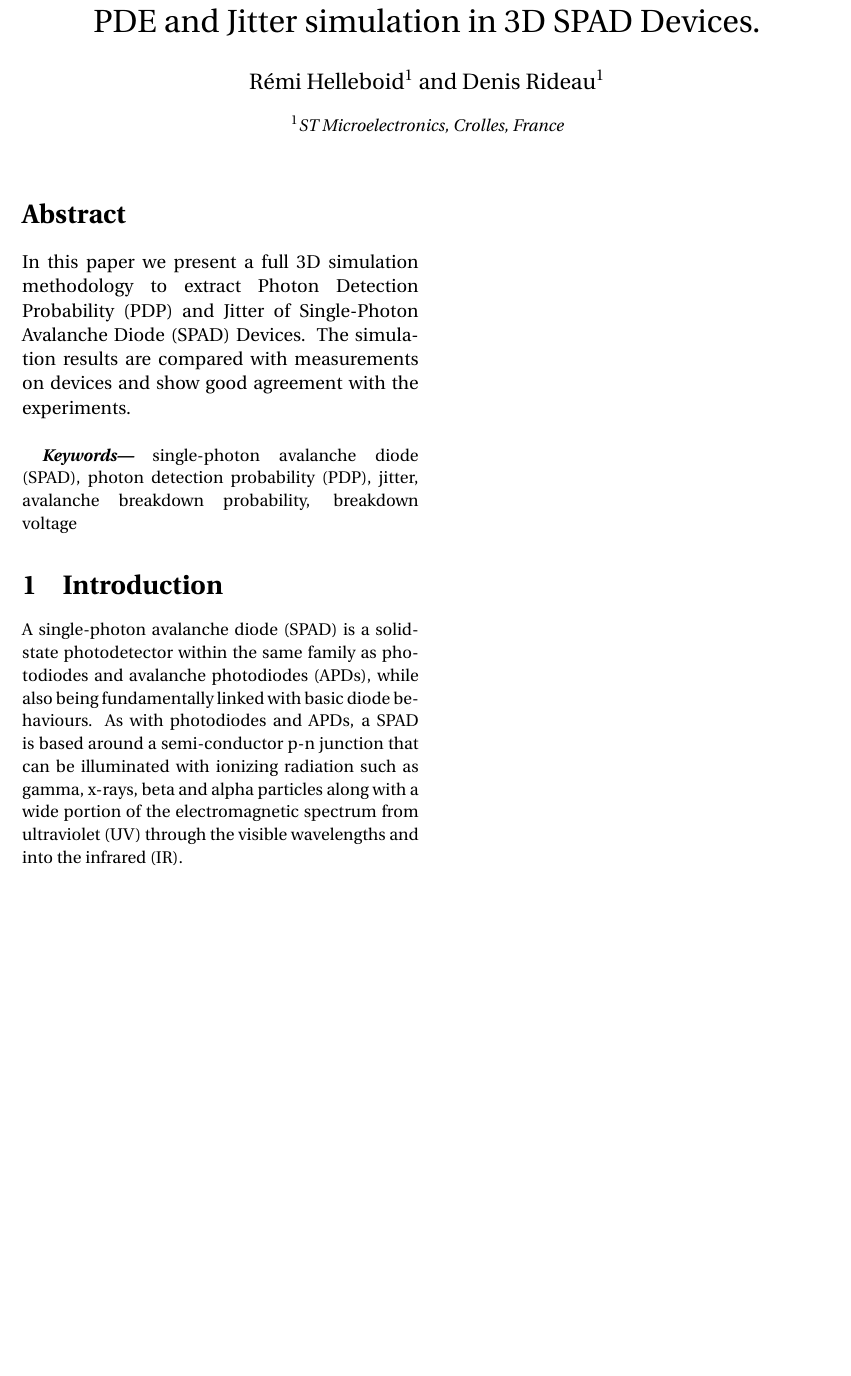
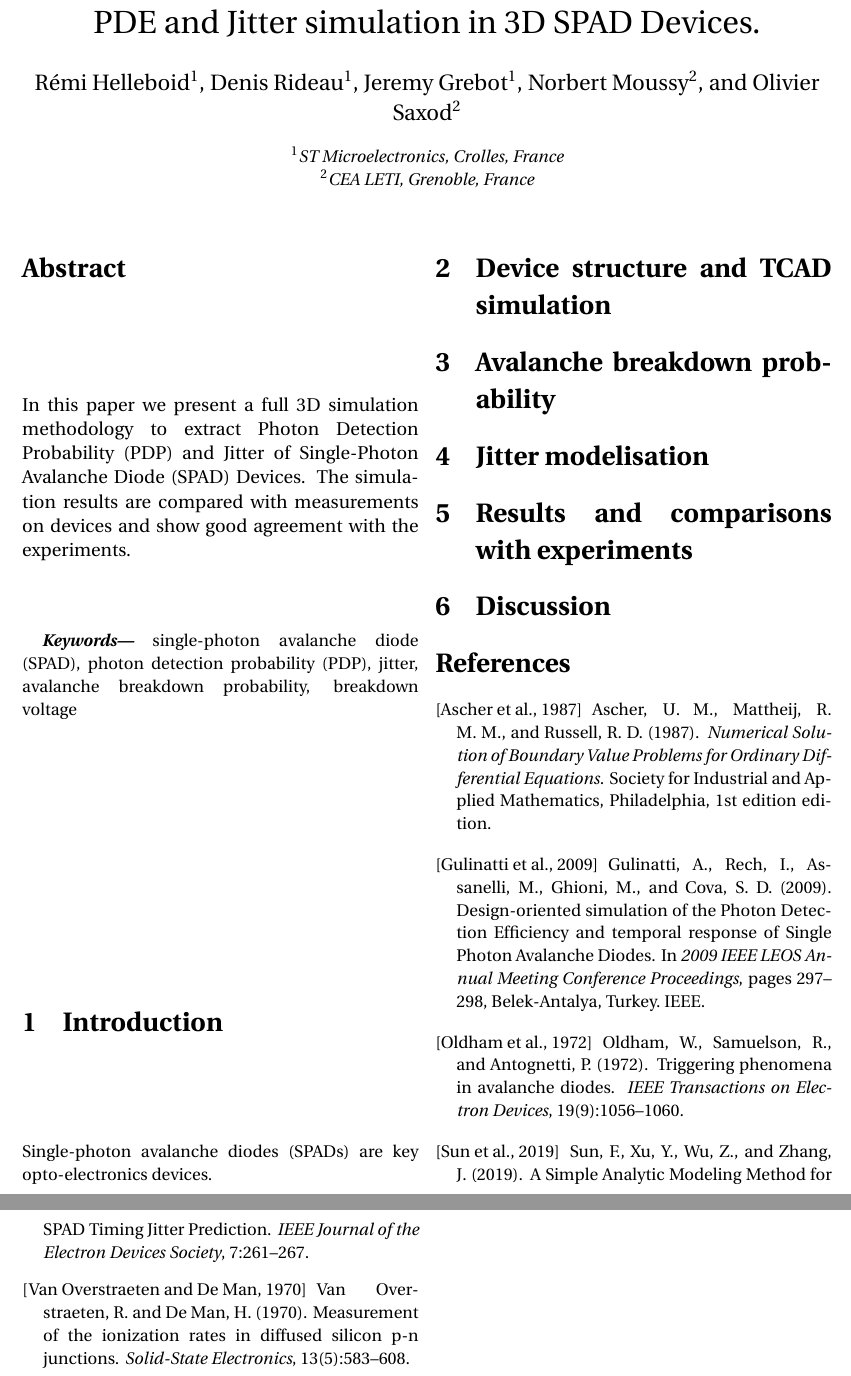
Before and after one commit to remihelleboidST/essderc2k21, a LaTeX paper (latex/essderc2k21.tex, which reads biblio/essderc2k21.bib): part of the page before the commit and two parts of pages 1 and 2 of 2 after it, the two joined at a grey line, cut so that both start at the same text, the shorter picture padded with empty space. Compiled offline with pdfLaTeX.

Commit message:
Add Biblio and makefile

```diff
--- /dev/null
+++ b/biblio/essderc2k21.bib
@@ -0,0 +1,4 @@
+
+@article{oldham_triggering_1972,
+	title = {Triggering phenomena in avalanche diodes},
+	volume = {19},
@@ -0,0 +8,12 @@
+	number = {9},
+	urldate = {2021-04-02},
+	journal = {IEEE Transactions on Electron Devices},
+	author = {Oldham, W.G. and Samuelson, R.R. and Antognetti, P.},
+	month = sep,
+	year = {1972},
+	pages = {1056--1060},
+}
+
+@inproceedings{gulinatti_design-oriented_2009,
+	address = {Belek-Antalya, Turkey},
+	title = {Design-oriented simulation of the {Photon} {Detection} {Efficiency} and temporal response of {Single} {Photon} {Avalanche} {Diodes}},
@@ -0,0 +24,12 @@
+	booktitle = {2009 {IEEE} {LEOS} {Annual} {Meeting} {Conference} {Proceedings}},
+	publisher = {IEEE},
+	author = {Gulinatti, Angelo and Rech, Ivan and Assanelli, Mattia and Ghioni, Massimo and Cova, Sergio D.},
+	month = oct,
+	year = {2009},
+	pages = {297--298},
+}
+
+@book{ascher_numerical_1987,
+	address = {Philadelphia},
+	edition = {1st Edition},
+	title = {Numerical {Solution} of {Boundary} {Value} {Problems} for {Ordinary} {Differential} {Equations}},
@@ -0,0 +39,9 @@
+	publisher = {Society for Industrial and Applied Mathematics},
+	author = {Ascher, Uri M. and Mattheij, Robert M. M. and Russell, Robert D.},
+	month = jan,
+	year = {1987},
+}
+
+@article{van_overstraeten_measurement_1970,
+	title = {Measurement of the ionization rates in diffused silicon p-n junctions},
+	volume = {13},
@@ -0,0 +56,14 @@
+	language = {en},
+	number = {5},
+	urldate = {2020-12-08},
+	journal = {Solid-State Electronics},
+	author = {Van Overstraeten, R. and De Man, H.},
+	month = may,
+	year = {1970},
+	pages = {583--608},
+	file = {ScienceDirect Snapshot:C\:\\Users\\remi helleboid\\Zotero\\storage\\PWI9TFAM\\0038110170901395.html:text/html},
+}
+
+@article{sun_simple_2019,
+	title = {A {Simple} {Analytic} {Modeling} {Method} for {SPAD} {Timing} {Jitter} {Prediction}},
+	volume = {7},
@@ -0,0 +74,6 @@
+	journal = {IEEE Journal of the Electron Devices Society},
+	author = {Sun, Feiyang and Xu, Yue and Wu, Zhong and Zhang, Jun},
+	year = {2019},
+	pages = {261--267},
+	file = {Full Text:C\:\\Users\\remi helleboid\\Zotero\\storage\\HDH4E2VE\\Sun et al. - 2019 - A Simple Analytic Modeling Method for SPAD Timing .pdf:application/pdf},
+}
--- a/latex/essderc2k21.tex
+++ b/latex/essderc2k21.tex
@@ -12,10 +12,14 @@
 % Title
 \title{PDE and Jitter simulation in 3D SPAD Devices.}
 
-% AUthors
+% AUthors and affiliation
 \author[1]{Rémi Helleboid}
 \author[1]{Denis Rideau}
+\author[1]{Jeremy Grebot}
+\author[2]{Norbert Moussy}
+\author[2]{Olivier Saxod}
 \affil[1]{ST Microelectronics, Crolles, France}
+\affil[2]{CEA LETI, Grenoble, France}
 
 \date{}                     %% To hide the date
 \setcounter{Maxaffil}{0}
@@ -44,7 +48,37 @@ In this paper we present a full 3D simulation methodology to extract Photon Dete
 
 % Introduction
 \section{Introduction}
-A single-photon avalanche diode (SPAD) is a solid-state photodetector within the same family as photodiodes and avalanche photodiodes (APDs), while also being fundamentally linked with basic diode behaviours. As with photodiodes and APDs, a SPAD is based around a semi-conductor p-n junction that can be illuminated with ionizing radiation such as gamma, x-rays, beta and alpha particles along with a wide portion of the electromagnetic spectrum from ultraviolet (UV) through the visible wavelengths and into the infrared (IR).
+Single-photon avalanche diodes (SPADs) are key opto-electronics devices.
+
+
+\section{Device structure and TCAD simulation}
+
+\section{Avalanche breakdown probability}
+
+\section{Jitter modelisation}
+
+\section{Results and comparisons with experiments}
+
+\section{Discussion}
+
+
+
+\nocite{*}
+\bibliographystyle{apalike}
+\bibliography{../biblio/essderc2k21}
+
+
+
+
+
+
+
+
+
+
+
+
+
 
 
 
```
Also changed, not shown: latex/Makefile (added), latex/essderc2k21.pdf, biblio/essderc2k21.bib (22 more changed lines).
